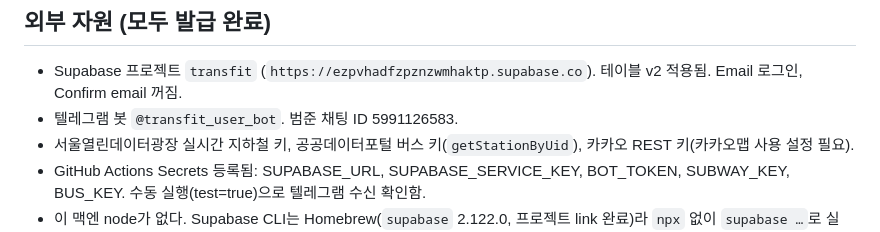
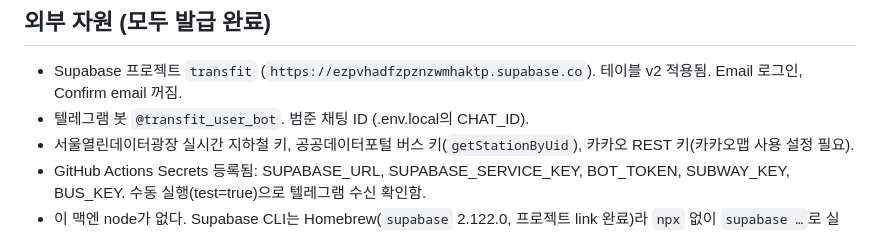
Before and after one commit to Beomjun-Kim07/TransFIt, a Markdown page: CLAUDE.md, the part around the change. Drawn GitHub-style.

Commit message:
CLAUDE.md: 텔레그램 채팅 ID 숫자를 .env.local의 CHAT_ID 참조로
Co-Authored-By: Claude Opus 5.5 <noreply@anthropic.com>

```diff
--- a/CLAUDE.md
+++ b/CLAUDE.md
@@ -24,7 +24,7 @@ web/index.html, web/config.js  웹앱 한 장 (로그인, 텔레그램 연결,
 
 ## 외부 자원 (모두 발급 완료)
 - Supabase 프로젝트 `transfit` (`https://ezpvhadfzpznzwmhaktp.supabase.co`). 테이블 v2 적용됨. Email 로그인, Confirm email 꺼짐.
-- 텔레그램 봇 `@transfit_user_bot`. 범준 채팅 ID 5991126583.
+- 텔레그램 봇 `@transfit_user_bot`. 범준 채팅 ID (.env.local의 CHAT_ID).
 - 서울열린데이터광장 실시간 지하철 키, 공공데이터포털 버스 키(`getStationByUid`), 카카오 REST 키(카카오맵 사용 설정 필요).
 - GitHub Actions Secrets 등록됨: SUPABASE_URL, SUPABASE_SERVICE_KEY, BOT_TOKEN, SUBWAY_KEY, BUS_KEY. 수동 실행(test=true)으로 텔레그램 수신 확인함.
 - 이 맥엔 node가 없다. Supabase CLI는 Homebrew(`supabase` 2.122.0, 프로젝트 link 완료)라 `npx` 없이 `supabase …`로 실행. Vercel은 CLI 대신 GitHub 연동(Import)으로 배포.
```
